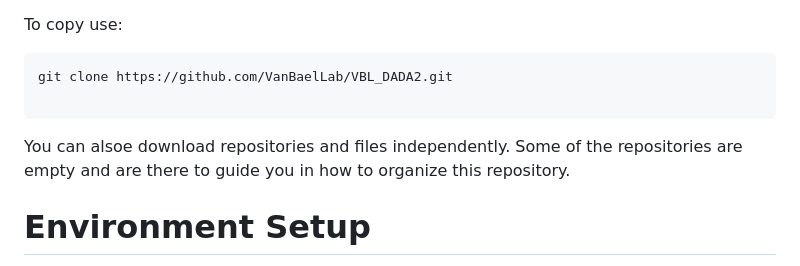
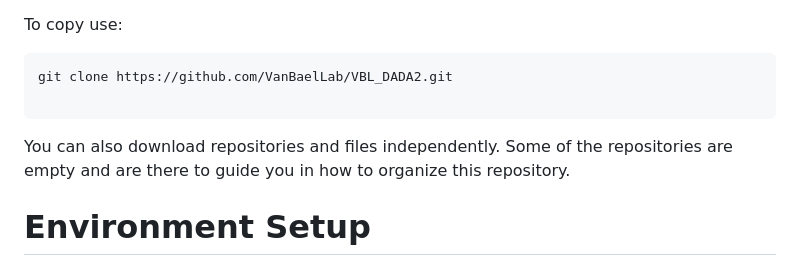
Before and after one commit to VanBaelLab/VBL_DADA2, a Markdown page: README.md, the part around the change. Drawn GitHub-style.

Commit message:
Update typo README.md

````diff
--- a/README.md
+++ b/README.md
@@ -13,7 +13,7 @@ git clone https://github.com/VanBaelLab/VBL_DADA2.git
 
 ```
 
-You can alsoe download repositories and files independently.
+You can also download repositories and files independently.
 Some of the repositories are empty and are there to guide you in how to organize this repository.
 
 
````
